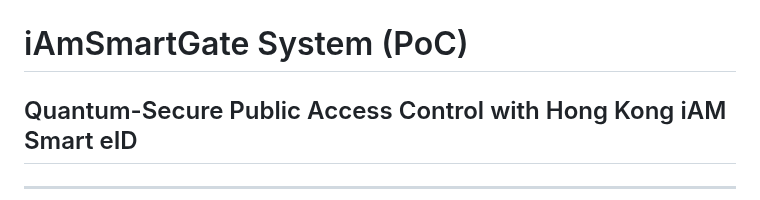
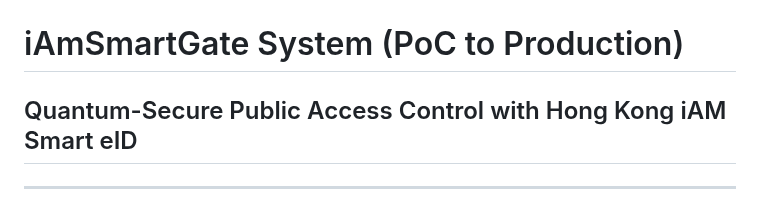
Before and after one commit to realmatterio/iAmSmartGate, a Markdown page: MockUp/iAmSmartGate-Presentation-PoC2Production.md, the part around the change. Drawn GitHub-style.

```diff
--- a/MockUp/iAmSmartGate-Presentation.md
+++ b/MockUp/iAmSmartGate-Presentation-PoC2Production.md
@@ -1,6 +1,6 @@
 ![iAmSmartGate](iAmSmartGate.png)
 
-# iAmSmartGate System (PoC)
+# iAmSmartGate System (PoC to Production)
 ## Quantum-Secure Public Access Control with Hong Kong iAM Smart eID
 
 ---
```
